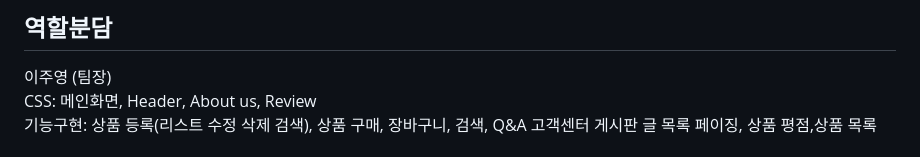
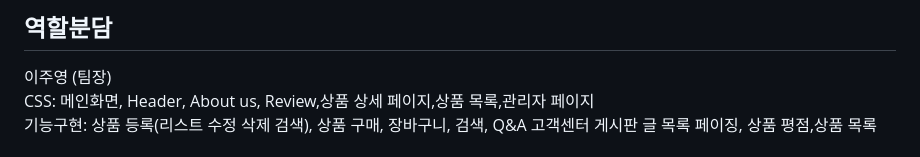
Before and after one commit to phnml1/iridiscent-coffee-shop, a Markdown page: README.md, the part around the change. Rendered like a GitHub page.

```diff
--- a/README.md
+++ b/README.md
@@ -50,7 +50,7 @@ irridescent: 한국번역으로는 무지개빛으로 알려져있으나
 <br><br>
 ## 역할분담
 이주영 (팀장)<br>
-CSS: 메인화면, Header, About us, Review<br>
+CSS: 메인화면, Header, About us, Review,상품 상세 페이지,상품 목록,관리자 페이지<br>
 기능구현: 상품 등록(리스트 수정 삭제 검색), 상품 구매, 장바구니, 검색, Q&A 고객센터 게시판
 글 목록 페이징, 상품 평점,상품 목록
 <br><br>
```
